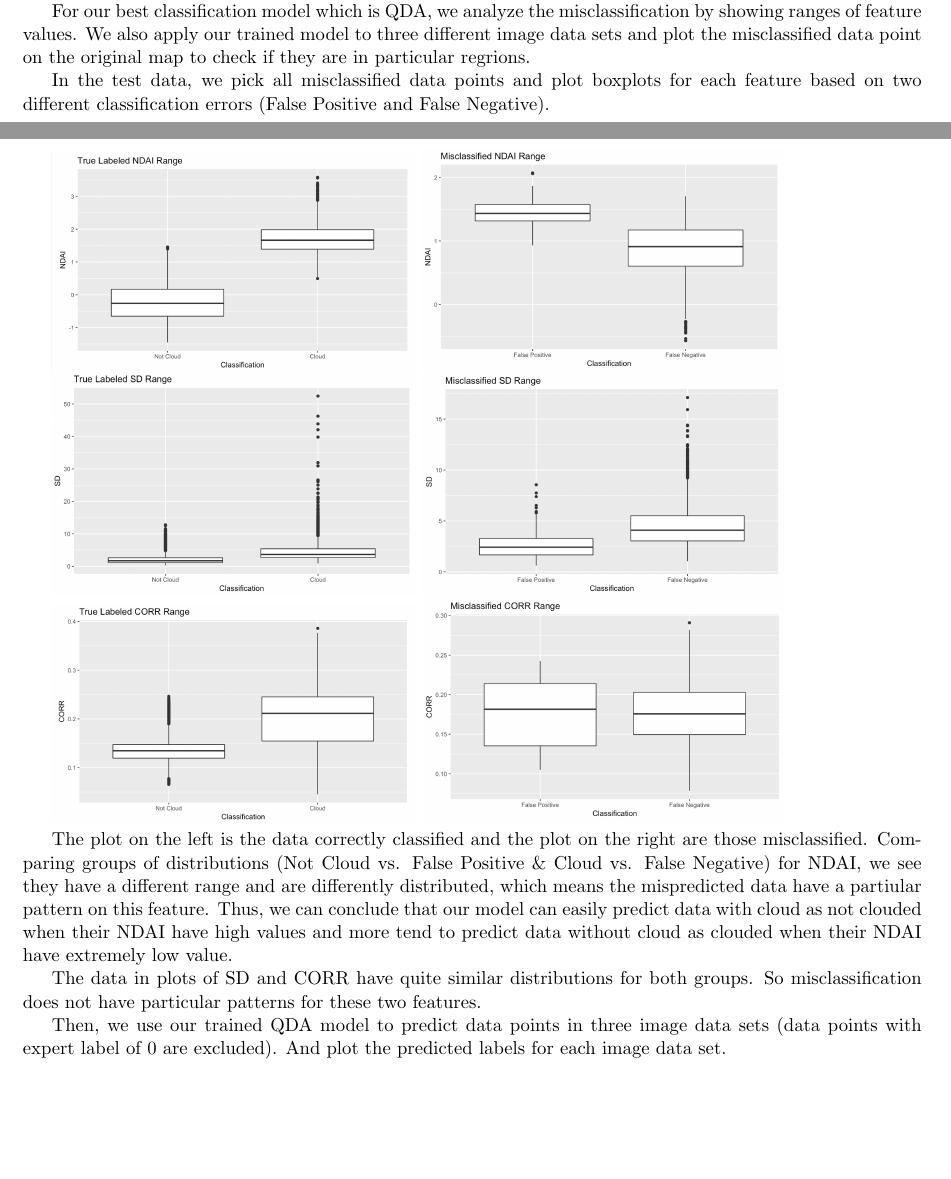
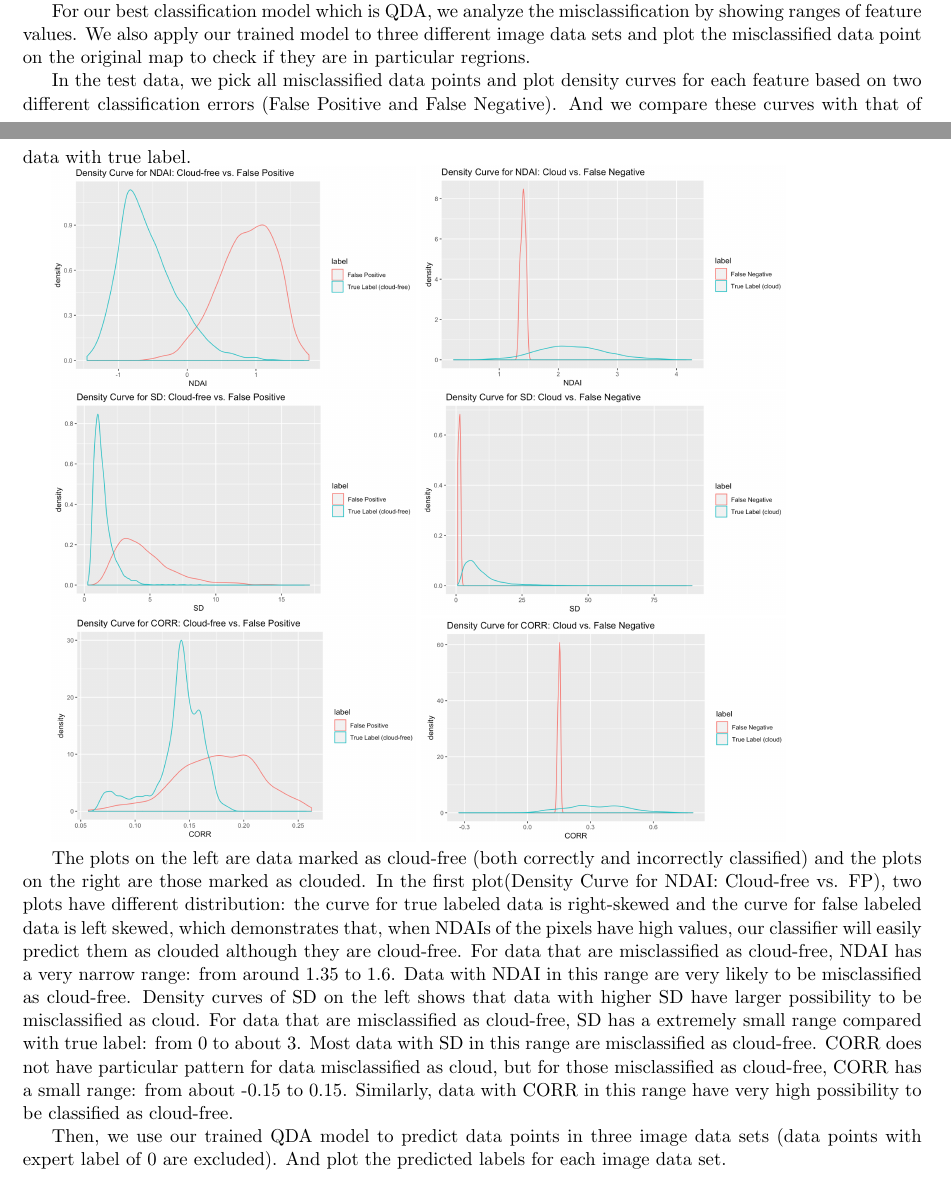
Before and after one commit to WinnieGao/Project2_Git, a LaTeX document (new_report.tex): two parts of pages 9 and 10 of 12, joined at a grey line, cut so that both start at the same text, the shorter picture padded with empty space. Compiled offline with pdfLaTeX; a LaTeX package or settings file that is missing is left out.

Commit message:
3(b) revised

```diff
--- a/new_report.tex
+++ b/new_report.tex
@@ -241,20 +241,18 @@ In our covariance matrices, SD has very high variance and relatively low covaria
 
 For our best classification model which is QDA, we analyze the misclassification by showing ranges of feature values. We also apply our trained model to three different image data sets and plot the misclassified data point on the original map to check if they are in particular regrions.
 
-In the test data, we pick all misclassified data points and plot boxplots for each feature based on two different classification errors (False Positive and False Negative).
+In the test data, we pick all misclassified data points and plot density curves for each feature based on two different classification errors (False Positive and False Negative). And we compare these curves with that of data with true label.
 
-\includegraphics[width = 7.5cm]{4(b)1}
-\includegraphics[width = 7.5cm]{4(b)2}
+\includegraphics[width = 7.5cm]{4(b)NDAI1}
+\includegraphics[width = 7.5cm]{4(b)NDAI2}
 
-\includegraphics[width = 7.5cm]{4(b)3}
-\includegraphics[width = 7.5cm]{4(b)4}
+\includegraphics[width = 7.5cm]{4(b)SD1}
+\includegraphics[width = 7.5cm]{4(b)SD2}
 
-\includegraphics[width = 7.5cm]{4(b)5}
-\includegraphics[width = 7.5cm]{4(b)6}
+\includegraphics[width = 7.5cm]{4(b)CORR1}
+\includegraphics[width = 7.5cm]{4(b)CORR2}
 
-The plot on the left is the data correctly classified and the plot on the right are those misclassified. Comparing groups of distributions (Not Cloud vs. False Positive \& Cloud vs. False Negative) for NDAI, we see they have a different range and are differently distributed, which means the mispredicted data have a partiular pattern on this feature. Thus, we can conclude that our model can easily predict data with cloud as not clouded when their NDAI have high values and more tend to predict data without cloud as clouded when their NDAI have extremely low value.
-
-The data in plots of SD and CORR have quite similar distributions for both groups. So misclassification does not have particular patterns for these two features.
+The plots on the left are data marked as cloud-free (both correctly and incorrectly classified) and the plots on the right are those marked as clouded. In the first plot(Density Curve for NDAI: Cloud-free vs. FP), two plots have different distribution: the curve for true labeled data is right-skewed and the curve for false labeled data is left skewed, which demonstrates that, when NDAIs of the pixels have high values, our classifier will easily predict them as clouded although they are cloud-free. For data that are misclassified as cloud-free, NDAI has a very narrow range: from around 1.35 to 1.6. Data with NDAI in this range are very likely to be misclassified as cloud-free. Density curves of SD on the left shows that data with higher SD have larger possibility to be misclassified as cloud. For data that are misclassified as cloud-free, SD has a extremely small range compared with true label: from 0 to about 3. Most data with SD in this range are misclassified as cloud-free. CORR does not have particular pattern for data misclassified as cloud, but for those misclassified as cloud-free, CORR has a small range: from about -0.15 to 0.15. Similarly, data with CORR in this range have very high possibility to be classified as cloud-free.
 
 Then, we use our trained QDA model to predict data points in three image data sets (data points with expert label of 0 are excluded). And plot the predicted labels for each image data set.
 
```
Also changed, not shown: new_report-concordance.tex (+1 -1 lines), 3 other files.
